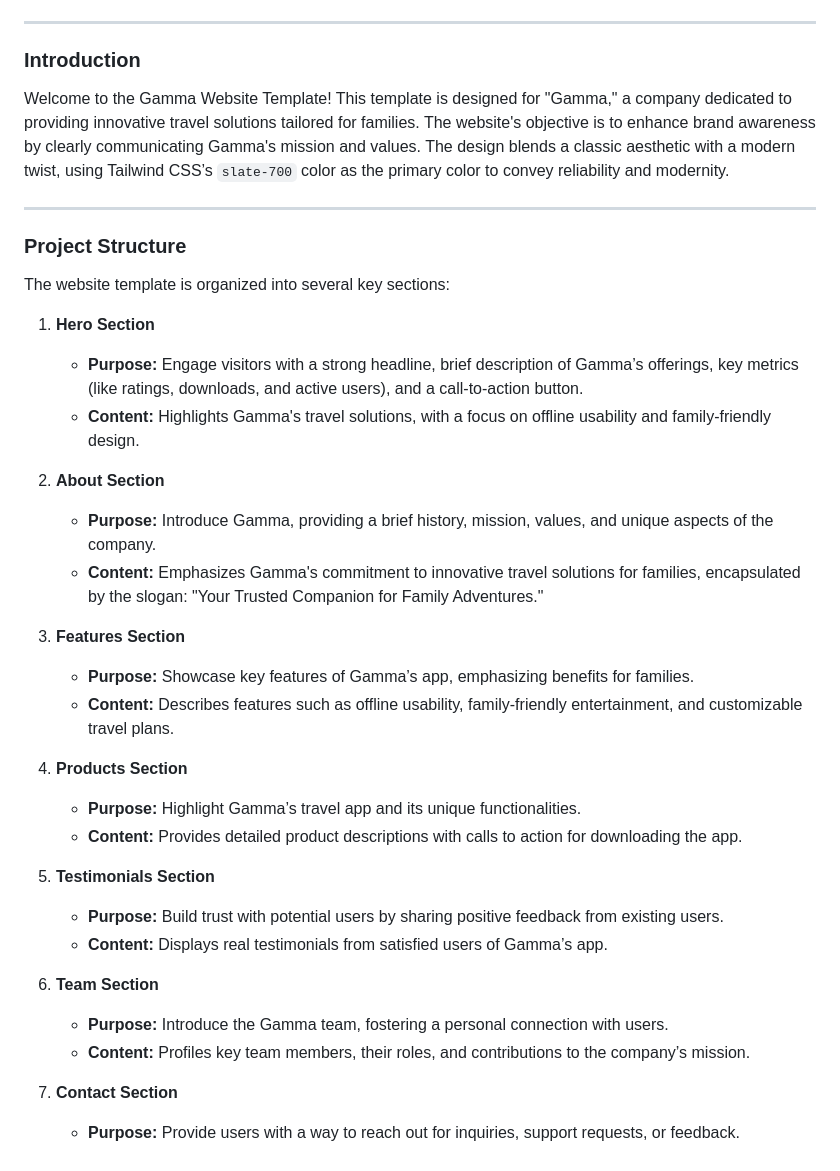
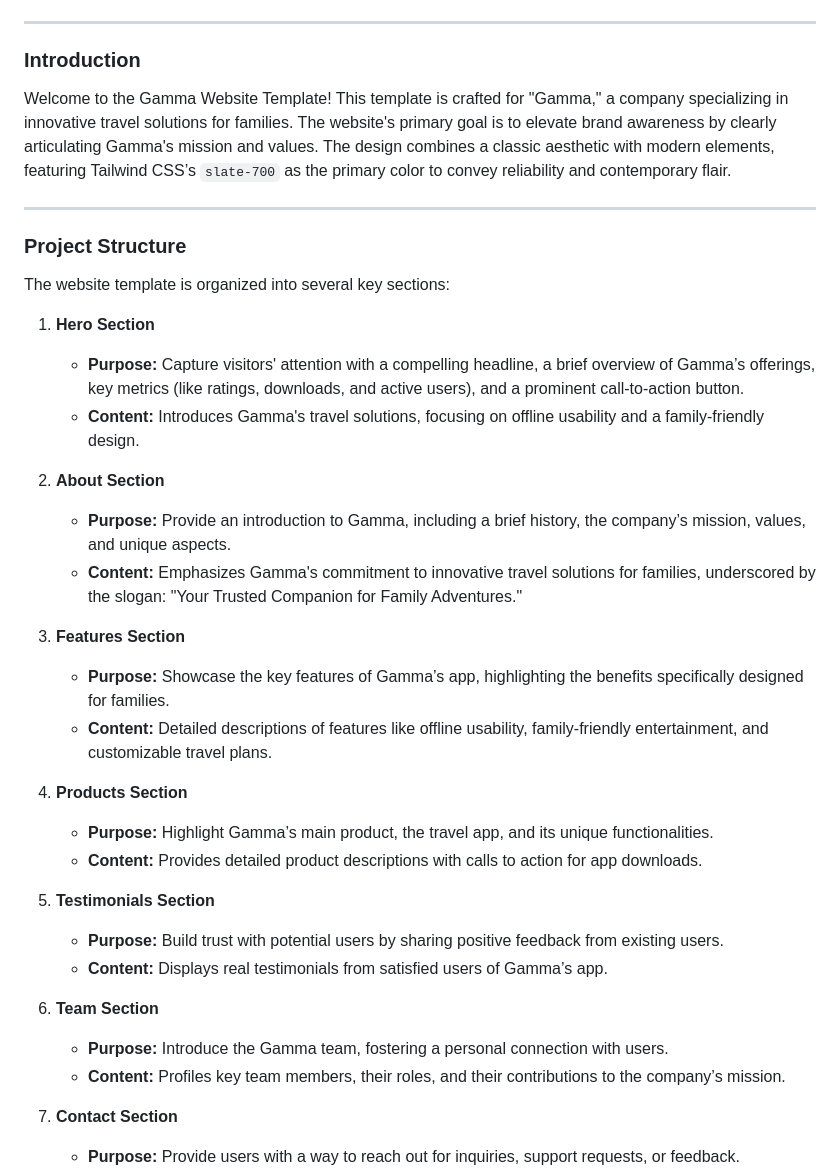
Before and after one commit to codewithmoses/Gamma-Website-Template, a Markdown page: README.md, the part around one of its changes. GitHub-like rendering.

```diff
--- a/README.md
+++ b/README.md
@@ -4,7 +4,7 @@
 
 ### Introduction
 
-Welcome to the Gamma Website Template! This template is designed for "Gamma," a company dedicated to providing innovative travel solutions tailored for families. The website's objective is to enhance brand awareness by clearly communicating Gamma's mission and values. The design blends a classic aesthetic with a modern twist, using Tailwind CSS’s `slate-700` color as the primary color to convey reliability and modernity.
+Welcome to the Gamma Website Template! This template is crafted for "Gamma," a company specializing in innovative travel solutions for families. The website's primary goal is to elevate brand awareness by clearly articulating Gamma's mission and values. The design combines a classic aesthetic with modern elements, featuring Tailwind CSS’s `slate-700` as the primary color to convey reliability and contemporary flair.
 
 ---
 
@@ -13,20 +13,20 @@ Welcome to the Gamma Website Template! This template is designed for "Gamma," a
 The website template is organized into several key sections:
 
 1. **Hero Section**
-   - **Purpose:** Engage visitors with a strong headline, brief description of Gamma’s offerings, key metrics (like ratings, downloads, and active users), and a call-to-action button.
-   - **Content:** Highlights Gamma's travel solutions, with a focus on offline usability and family-friendly design.
+   - **Purpose:** Capture visitors' attention with a compelling headline, a brief overview of Gamma’s offerings, key metrics (like ratings, downloads, and active users), and a prominent call-to-action button.
+   - **Content:** Introduces Gamma's travel solutions, focusing on offline usability and a family-friendly design.
 
 2. **About Section**
-   - **Purpose:** Introduce Gamma, providing a brief history, mission, values, and unique aspects of the company.
-   - **Content:** Emphasizes Gamma's commitment to innovative travel solutions for families, encapsulated by the slogan: "Your Trusted Companion for Family Adventures."
+   - **Purpose:** Provide an introduction to Gamma, including a brief history, the company’s mission, values, and unique aspects.
+   - **Content:** Emphasizes Gamma's commitment to innovative travel solutions for families, underscored by the slogan: "Your Trusted Companion for Family Adventures."
 
 3. **Features Section**
-   - **Purpose:** Showcase key features of Gamma’s app, emphasizing benefits for families.
-   - **Content:** Describes features such as offline usability, family-friendly entertainment, and customizable travel plans.
+   - **Purpose:** Showcase the key features of Gamma’s app, highlighting the benefits specifically designed for families.
+   - **Content:** Detailed descriptions of features like offline usability, family-friendly entertainment, and customizable travel plans.
 
 4. **Products Section**
-   - **Purpose:** Highlight Gamma’s travel app and its unique functionalities.
-   - **Content:** Provides detailed product descriptions with calls to action for downloading the app.
+   - **Purpose:** Highlight Gamma’s main product, the travel app, and its unique functionalities.
+   - **Content:** Provides detailed product descriptions with calls to action for app downloads.
 
 5. **Testimonials Section**
    - **Purpose:** Build trust with potential users by sharing positive feedback from existing users.
@@ -34,7 +34,7 @@ The website template is organized into several key sections:
 
 6. **Team Section**
    - **Purpose:** Introduce the Gamma team, fostering a personal connection with users.
-   - **Content:** Profiles key team members, their roles, and contributions to the company’s mission.
+   - **Content:** Profiles key team members, their roles, and their contributions to the company’s mission.
 
 7. **Contact Section**
    - **Purpose:** Provide users with a way to reach out for inquiries, support requests, or feedback.
```
Also changed, not shown: other parts of README.md (+5 -12 lines).
